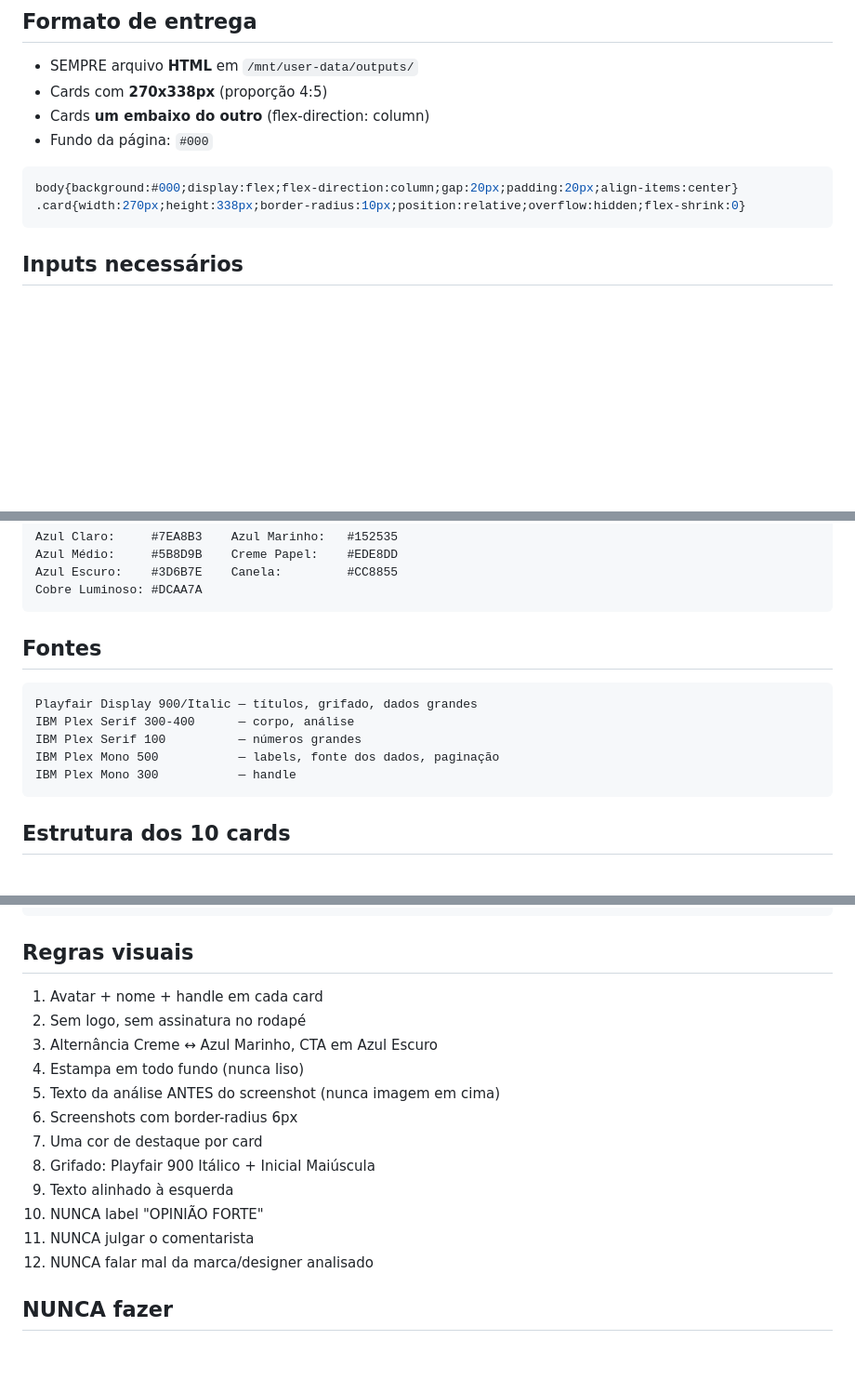
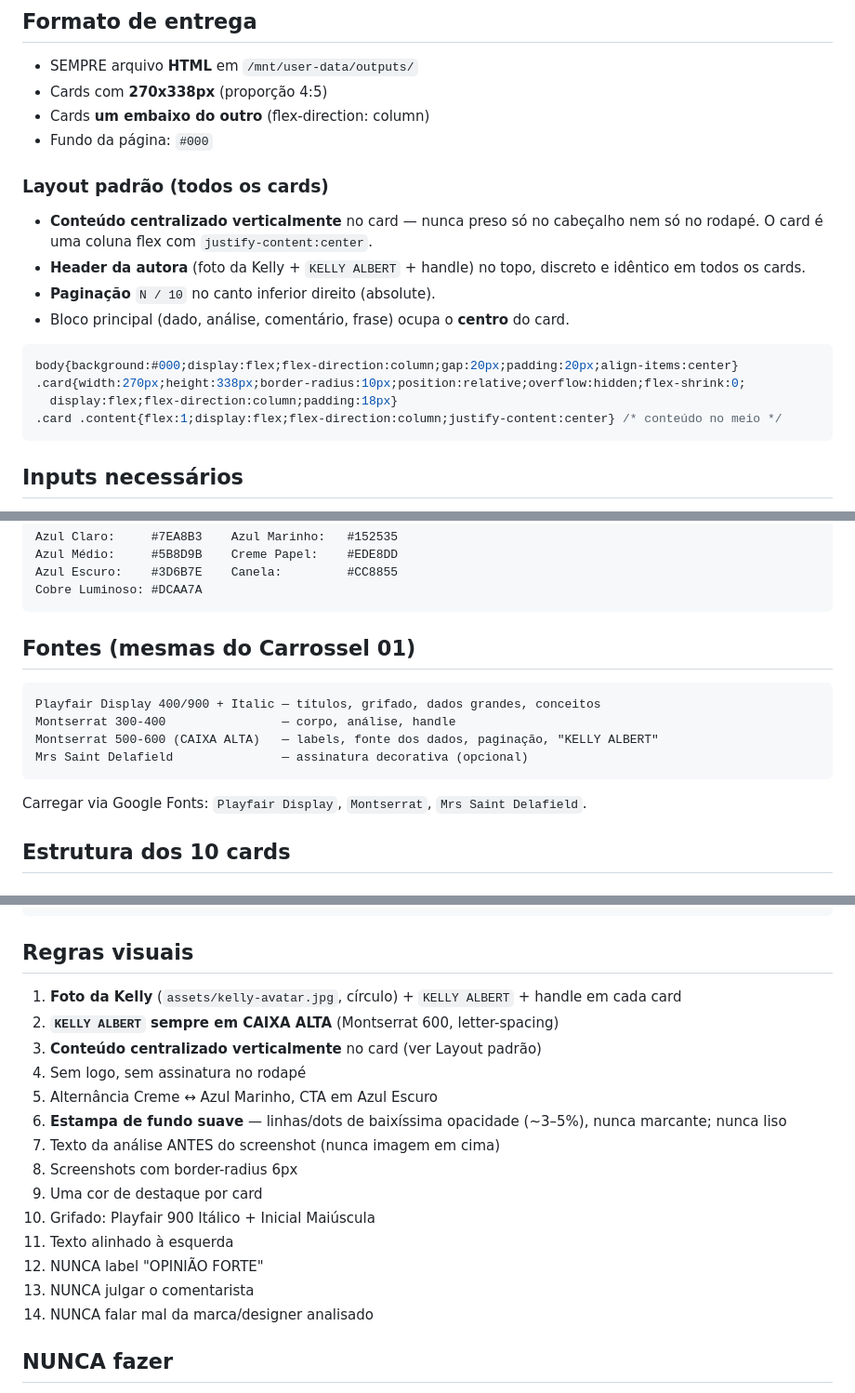
Before and after one commit to kellyalbertkabrand/carrosseis, a Markdown page: Carrossel 02 - Notícias/SKILL.md, 3 parts joined by grey strips. Shown at 93% size. Drawn GitHub-style; blank space fills up the shorter version.

Commit message:
Atualiza padrão do Carrossel 02: conteúdo centralizado, fontes do Carrossel 01, KELLY ALBERT em caixa alta, foto da Kelly e texturas mais suaves
https://claude.ai/code/session_01Mz8z46UH9G5HE7wN4u1SHx

````diff
--- a/Carrossel 02 - Notícias/SKILL.md
+++ b/Carrossel 02 - Notícias/SKILL.md
@@ -14,9 +14,18 @@ Gera carrosséis editoriais que analisam notícias e polêmicas de marca usando
 - Cards **um embaixo do outro** (flex-direction: column)
 - Fundo da página: `#000`
 
+### Layout padrão (todos os cards)
+
+- **Conteúdo centralizado verticalmente** no card — nunca preso só no cabeçalho nem só no rodapé. O card é uma coluna flex com `justify-content:center`.
+- **Header da autora** (foto da Kelly + `KELLY ALBERT` + handle) no topo, discreto e idêntico em todos os cards.
+- **Paginação** `N / 10` no canto inferior direito (absolute).
+- Bloco principal (dado, análise, comentário, frase) ocupa o **centro** do card.
+
 ```css
 body{background:#000;display:flex;flex-direction:column;gap:20px;padding:20px;align-items:center}
-.card{width:270px;height:338px;border-radius:10px;position:relative;overflow:hidden;flex-shrink:0}
+.card{width:270px;height:338px;border-radius:10px;position:relative;overflow:hidden;flex-shrink:0;
+  display:flex;flex-direction:column;padding:18px}
+.card .content{flex:1;display:flex;flex-direction:column;justify-content:center} /* conteúdo no meio */
 ```
 
 ## Inputs necessários
@@ -35,15 +44,16 @@ Azul Escuro:    #3D6B7E    Canela:         #CC8855
 Cobre Luminoso: #DCAA7A
 ```
 
-## Fontes
+## Fontes (mesmas do Carrossel 01)
 
 ```
-Playfair Display 900/Italic — títulos, grifado, dados grandes
-IBM Plex Serif 300-400      — corpo, análise
-IBM Plex Serif 100          — números grandes
-IBM Plex Mono 500           — labels, fonte dos dados, paginação
-IBM Plex Mono 300           — handle
+Playfair Display 400/900 + Italic — títulos, grifado, dados grandes, conceitos
+Montserrat 300-400                — corpo, análise, handle
+Montserrat 500-600 (CAIXA ALTA)   — labels, fonte dos dados, paginação, "KELLY ALBERT"
+Mrs Saint Delafield               — assinatura decorativa (opcional)
 ```
+
+Carregar via Google Fonts: `Playfair Display`, `Montserrat`, `Mrs Saint Delafield`.
 
 ## Estrutura dos 10 cards
 
@@ -130,18 +140,20 @@ Se não enviar screenshots, simular o comentário em CSS:
 
 ## Regras visuais
 
-1. Avatar + nome + handle em cada card
-2. Sem logo, sem assinatura no rodapé
-3. Alternância Creme ↔ Azul Marinho, CTA em Azul Escuro
-4. Estampa em todo fundo (nunca liso)
-5. Texto da análise ANTES do screenshot (nunca imagem em cima)
-6. Screenshots com border-radius 6px
-7. Uma cor de destaque por card
-8. Grifado: Playfair 900 Itálico + Inicial Maiúscula
-9. Texto alinhado à esquerda
-10. NUNCA label "OPINIÃO FORTE"
-11. NUNCA julgar o comentarista
-12. NUNCA falar mal da marca/designer analisado
+1. **Foto da Kelly** (`assets/kelly-avatar.jpg`, círculo) + `KELLY ALBERT` + handle em cada card
+2. **`KELLY ALBERT` sempre em CAIXA ALTA** (Montserrat 600, letter-spacing)
+3. **Conteúdo centralizado verticalmente** no card (ver Layout padrão)
+4. Sem logo, sem assinatura no rodapé
+5. Alternância Creme ↔ Azul Marinho, CTA em Azul Escuro
+6. **Estampa de fundo suave** — linhas/dots de baixíssima opacidade (~3–5%), nunca marcante; nunca liso
+7. Texto da análise ANTES do screenshot (nunca imagem em cima)
+8. Screenshots com border-radius 6px
+9. Uma cor de destaque por card
+10. Grifado: Playfair 900 Itálico + Inicial Maiúscula
+11. Texto alinhado à esquerda
+12. NUNCA label "OPINIÃO FORTE"
+13. NUNCA julgar o comentarista
+14. NUNCA falar mal da marca/designer analisado
 
 ## NUNCA fazer
 
````
